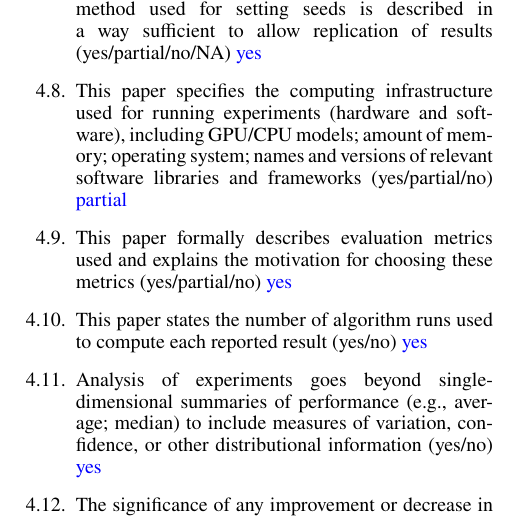
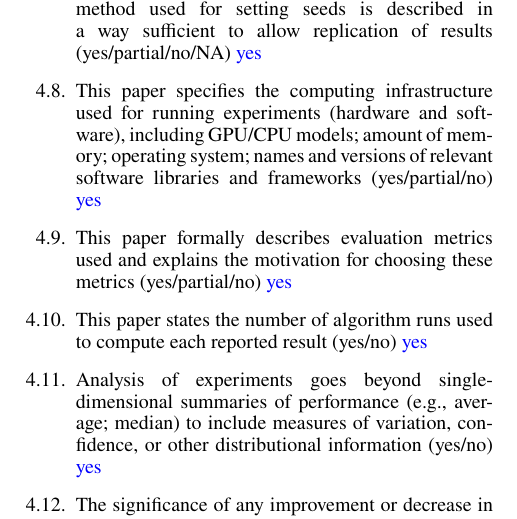
Before and after one commit to flavieninpekin/AAAI2027-510k-clear, a LaTeX document (AAAI-AuthorKit27/ReproducibilityChecklist.tex): part of page 2 of 2, cut so that both start at the same text. Compiled offline with pdfLaTeX.

Commit message:
Update computing infrastructure info

```diff
--- a/AAAI-AuthorKit27/ReproducibilityChecklist.tex
+++ b/AAAI-AuthorKit27/ReproducibilityChecklist.tex
@@ -197,7 +197,7 @@ yes
 	yes
 
 	\question{This paper specifies the computing infrastructure used for running experiments (hardware and software), including GPU/CPU models; amount of memory; operating system; names and versions of relevant software libraries and frameworks}{(yes/partial/no)}
-	partial
+	yes
 
 	\question{This paper formally describes evaluation metrics used and explains the motivation for choosing these metrics}{(yes/partial/no)}
 	yes
```
